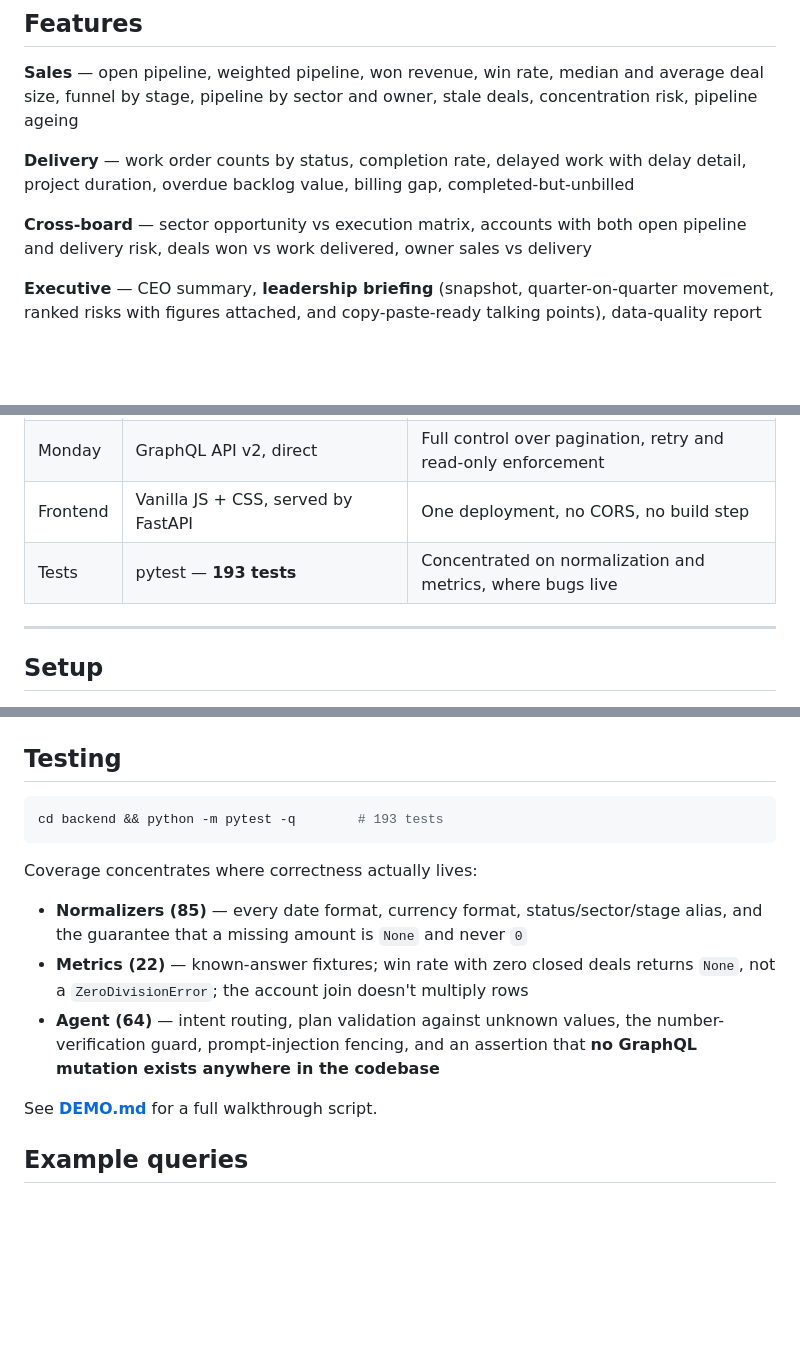
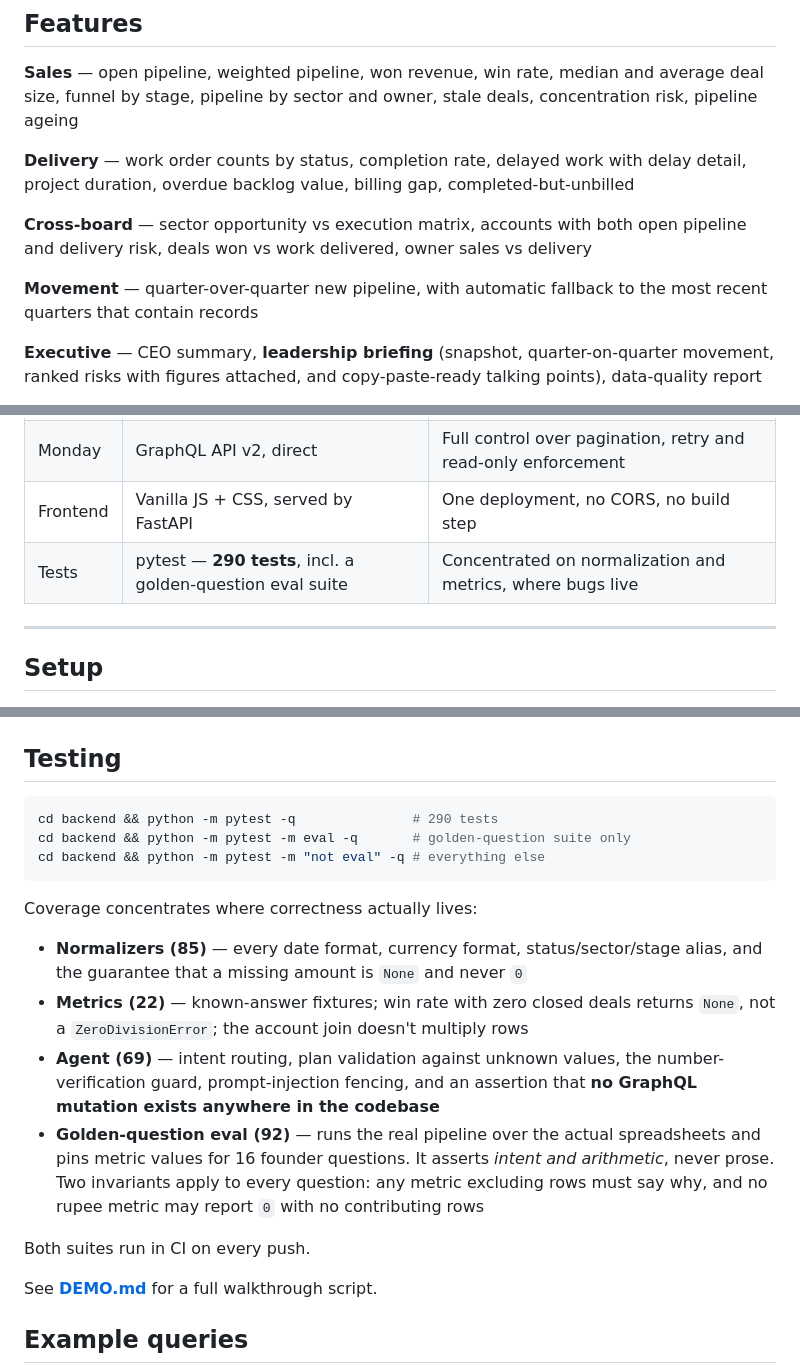
Before and after one commit to Harshu0610/skylark-monday-bi-agent, a Markdown page: README.md, 3 parts joined by grey strips. Rendered like a GitHub page; blank space fills up the shorter version.

Commit message:
Document eval suite and period comparison
Co-Authored-By: Claude Opus 5 <noreply@anthropic.com>

````diff
--- a/README.md
+++ b/README.md
@@ -62,6 +62,8 @@ The two purple boxes are the only non-deterministic components. Everything else
 
 **Cross-board** — sector opportunity vs execution matrix, accounts with both open pipeline and delivery risk, deals won vs work delivered, owner sales vs delivery
 
+**Movement** — quarter-over-quarter new pipeline, with automatic fallback to the most recent quarters that contain records
+
 **Executive** — CEO summary, **leadership briefing** (snapshot, quarter-on-quarter movement, ranked risks with figures attached, and copy-paste-ready talking points), data-quality report
 
 **Reliability** — per-query confidence scoring, query-plan transparency, stated assumptions, keyword-routing fallback if the LLM is down, template narration if it fails mid-answer, stale-cache serving if Monday is unreachable
@@ -75,7 +77,7 @@ The two purple boxes are the only non-deterministic components. Everything else
 | Agent | Hand-rolled, no framework | One structured call — a framework would be pure overhead |
 | Monday | GraphQL API v2, direct | Full control over pagination, retry and read-only enforcement |
 | Frontend | Vanilla JS + CSS, served by FastAPI | One deployment, no CORS, no build step |
-| Tests | pytest — **193 tests** | Concentrated on normalization and metrics, where bugs live |
+| Tests | pytest — **290 tests**, incl. a golden-question eval suite | Concentrated on normalization and metrics, where bugs live |
 
 ---
 
@@ -162,13 +164,18 @@ docker compose up --build
 ## Testing
 
 ```bash
-cd backend && python -m pytest -q        # 193 tests
+cd backend && python -m pytest -q               # 290 tests
+cd backend && python -m pytest -m eval -q       # golden-question suite only
+cd backend && python -m pytest -m "not eval" -q # everything else
 ```
 
 Coverage concentrates where correctness actually lives:
 - **Normalizers (85)** — every date format, currency format, status/sector/stage alias, and the guarantee that a missing amount is `None` and never `0`
 - **Metrics (22)** — known-answer fixtures; win rate with zero closed deals returns `None`, not a `ZeroDivisionError`; the account join doesn't multiply rows
-- **Agent (64)** — intent routing, plan validation against unknown values, the number-verification guard, prompt-injection fencing, and an assertion that **no GraphQL mutation exists anywhere in the codebase**
+- **Agent (69)** — intent routing, plan validation against unknown values, the number-verification guard, prompt-injection fencing, and an assertion that **no GraphQL mutation exists anywhere in the codebase**
+- **Golden-question eval (92)** — runs the real pipeline over the actual spreadsheets and pins metric values for 16 founder questions. It asserts *intent and arithmetic*, never prose. Two invariants apply to every question: any metric excluding rows must say why, and no rupee metric may report `0` with no contributing rows
+
+Both suites run in CI on every push.
 
 See **[DEMO.md](DEMO.md)** for a full walkthrough script.
 
````
Also changed, not shown: DECISION_LOG.md (+4 -2 lines).
